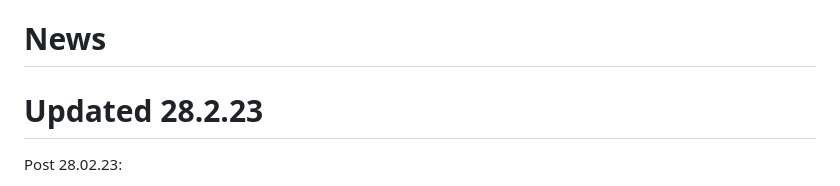
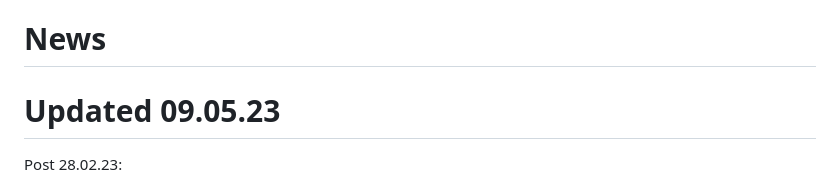
Before and after one commit to Jugendhackt/wann-soll-ich-lueften.de, a Markdown page: README.md, the part around the change. GitHub-like rendering.

```diff
--- a/README.md
+++ b/README.md
@@ -1,5 +1,5 @@
 # News
-# Updated 28.2.23
+# Updated 09.05.23
 Post 28.02.23:
 
 Hello to our 3rd post after we presented our goals for 2023. But today I have something new to share. We would like to prepare you for the 3.0 update. There will be one of the biggest changes we've ever made. accounts! Yes, you can create accounts and log in from the 3.0 update. You can set cities as your favorites and you can get all the data quickly. We will also look for some other API's for the data and then use them. However, this turns out to be difficult because a number of a station must be specified In the most API's. There is also another problem: We need storage space on our servers to store all login data. Currently we have 25GB of Storage. But there i still don't know how big data for 1 Account is but I will do some calculations here. But that costs money. More than I would like to pay alone. We don't know yet if you can look at voluntary advertising to support us or if you can donate. We definitely do NOT want to ask for money for a pro account with us or release data until you pay. So no worries there.
```
